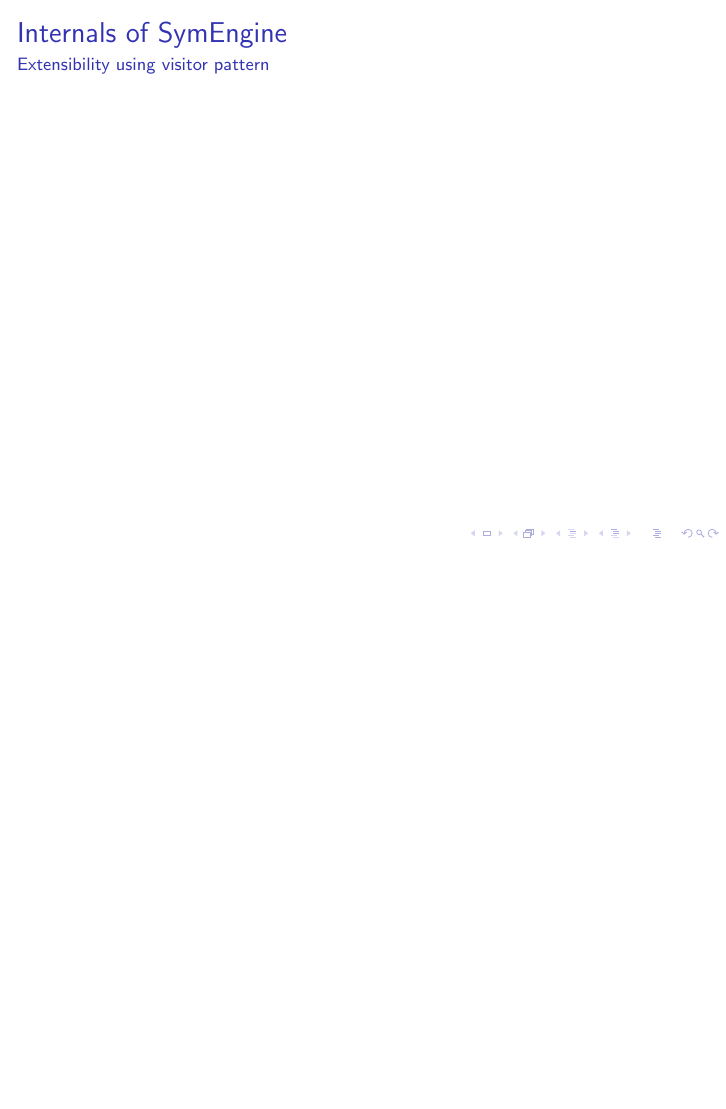
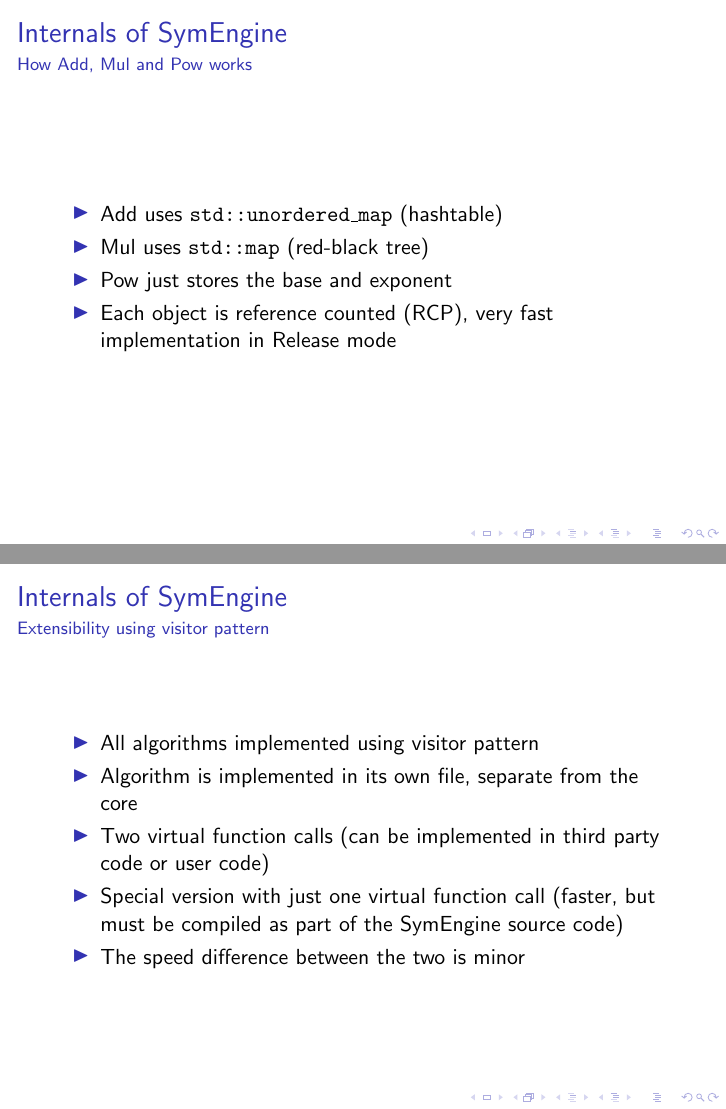
Before and after one commit to certik/scipy-2016-symengine-talk, LaTeX slides (talk.tex): page 13 of 27 before the commit and pages 11 and 12 of 26 after it, the two joined at a grey line, the shorter picture padded with empty space. Compiled offline with pdfLaTeX.

Commit message:
Add visitor pattern

```diff
--- a/talk.tex
+++ b/talk.tex
@@ -151,23 +151,29 @@
 
 \begin{frame}
 \frametitle{Internals of SymEngine}
-\framesubtitle{Libraries used}
+\framesubtitle{How Add, Mul and Pow works}
 \begin{itemize}
-\item Depends on GNU Multiple Precision library (GMP)
-\item Optional dependencies include MPFR, MPC, Flint and Piranha
+    \item Add uses \texttt{std::unordered\_map} (hashtable)
+    \item Mul uses \texttt{std::map} (red-black tree)
+    \item Pow just stores the base and exponent
+    \item Each object is reference counted (RCP), very fast implementation in
+        Release mode
 \end{itemize}
 \end{frame}
 
 
 \begin{frame}
 \frametitle{Internals of SymEngine}
-\framesubtitle{How Add, Mul and Pow works}
-\end{frame}
-
-
-\begin{frame}
-\frametitle{Internals of SymEngine}
 \framesubtitle{Extensibility using visitor pattern}
+\begin{itemize}
+    \item All algorithms implemented using visitor pattern
+    \item Algorithm is implemented in its own file, separate from the core
+    \item Two virtual function calls (can be implemented in third party code or
+        user code)
+    \item Special version with just one virtual function call (faster, but must
+        be compiled as part of the SymEngine source code)
+    \item The speed difference between the two is minor
+\end{itemize}
 \end{frame}
 
 
```
